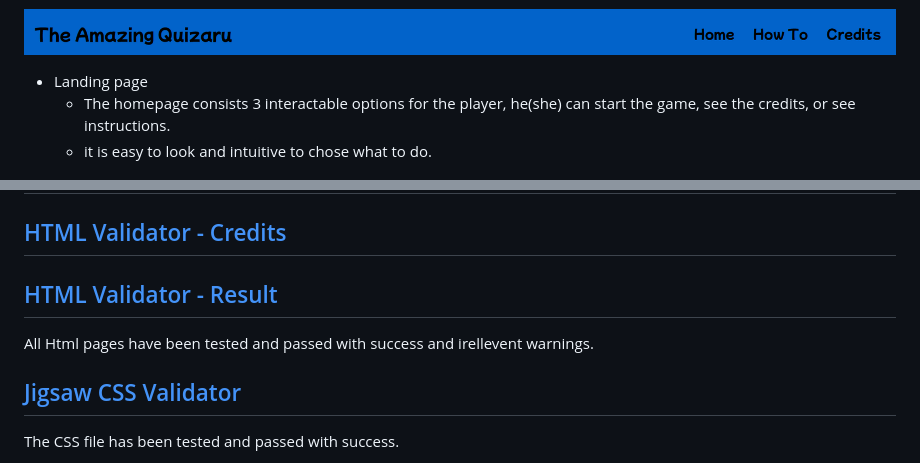
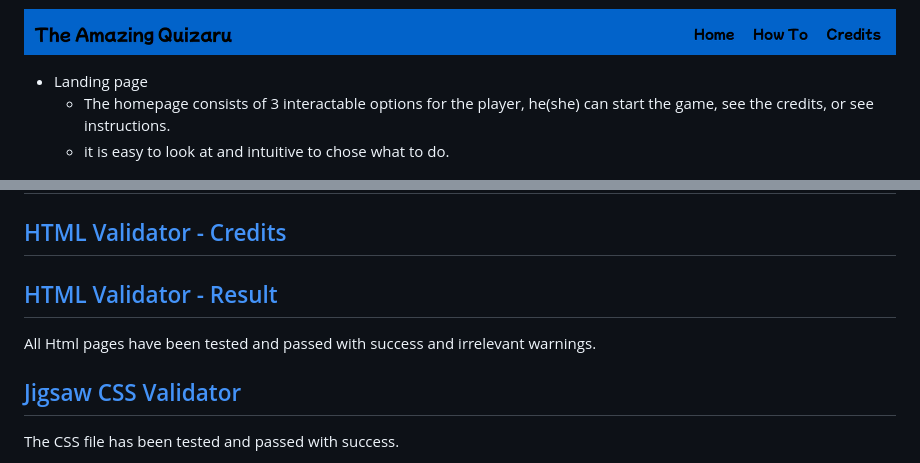
Before and after one commit to vanderpatrick/The-Amazing-Quizaru, a Markdown page: README.md, 2 parts joined by grey strips. GitHub-like rendering.

```diff
--- a/README.md
+++ b/README.md
@@ -56,8 +56,8 @@ The Features were designed to distinguish each area with ease so the user can ex
  ![navigation bar image](/assets/images/NAVBAR.png)
 
 - Landing page
-    - The homepage consists 3 interactable options for the player, he(she) can start the game, see the credits, or see instructions.
-    - it is easy to look and intuitive to chose what to do.
+    - The homepage consists of 3 interactable options for the player, he(she) can start the game, see the credits, or see instructions.
+    - it is easy to look at and intuitive to chose what to do.
 
 ![landing page image](/assets/images/homeScreen.png)
 
@@ -103,7 +103,7 @@ This is a HTML CSS and JS web site, my main consaern in the project was the logi
  ## [HTML Validator - Credits](https://validator.w3.org/nu/?showsource=yes&doc=https%3A%2F%2Fvanderpatrick.github.io%2FThe-Amazing-Quizaru%2Fcredits.html)
  ## [HTML Validator - Result](https://validator.w3.org/nu/?showsource=yes&doc=https%3A%2F%2Fvanderpatrick.github.io%2FThe-Amazing-Quizaru%2Fcredits.html#textarea)
 
-All Html pages have been tested and passed with success and irellevent warnings.
+All Html pages have been tested and passed with success and irrelevant warnings.
 
  ## [Jigsaw CSS Validator](https://jigsaw.w3.org/css-validator/validator?uri=https%3A%2F%2Fvanderpatrick.github.io%2FThe-Amazing-Quizaru%2F&profile=css3svg&usermedium=all&warning=1&vextwarning=&lang=en)
 
```
Also changed, not shown: other parts of README.md (+24 -25 lines), assets/images/responsive.png, 1 other file.
